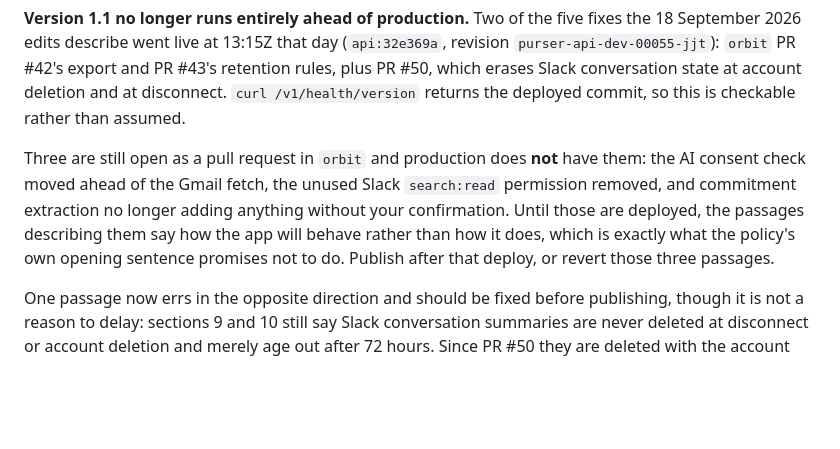
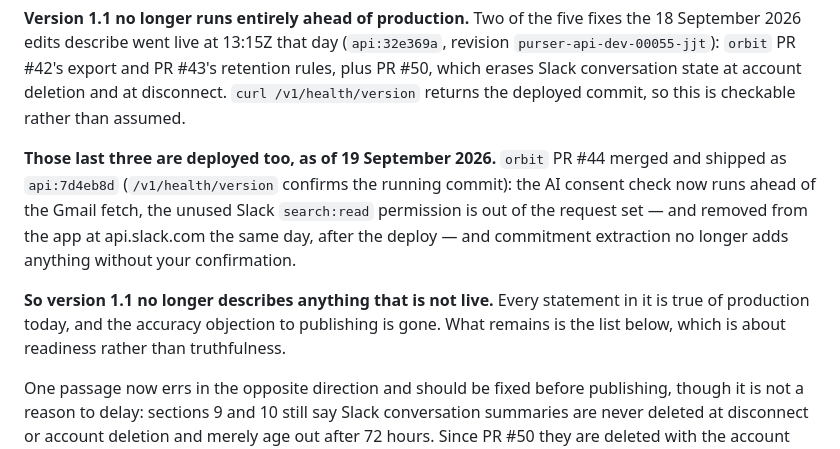
Before and after one commit to asheryani/aforeday-site, a Markdown page: README.md, the part around the change. Rendered like a GitHub page; blank space fills up the shorter version.

Commit message:
The last three fixes are live, so the accuracy gate is gone
`orbit` PR #44 merged and deployed as `api:7d4eb8d` on 19 September 2026,
verified against `/v1/health/version` rather than assumed from the merge.
That was the last thing version 1.1 described that production did not do,
so every statement in the policy and on the home page is now true of the
running service.

`search:read` was also removed from the Slack app at api.slack.com that
day, after the deploy — the policy's sentence about existing tokens keeping
the permission until a workspace reconnects stands unchanged and remains
accurate.

What is left before publishing is readiness, not truthfulness: no GitHub
repository exists yet, and the name/domain question and the legal review are
still open.

Co-Authored-By: Claude Opus 5 <noreply@anthropic.com>

```diff
--- a/README.md
+++ b/README.md
@@ -42,13 +42,17 @@ and PR #43's retention rules, plus PR #50, which erases Slack conversation
 state at account deletion and at disconnect. `curl /v1/health/version` returns
 the deployed commit, so this is checkable rather than assumed.
 
-Three are still open as a pull request in `orbit` and production does **not**
-have them: the AI consent check moved ahead of the Gmail fetch, the unused
-Slack `search:read` permission removed, and commitment extraction no longer
-adding anything without your confirmation. Until those are deployed, the
-passages describing them say how the app will behave rather than how it does,
-which is exactly what the policy's own opening sentence promises not to do.
-Publish after that deploy, or revert those three passages.
+**Those last three are deployed too, as of 19 September 2026.** `orbit` PR #44
+merged and shipped as `api:7d4eb8d` (`/v1/health/version` confirms the running
+commit): the AI consent check now runs ahead of the Gmail fetch, the unused
+Slack `search:read` permission is out of the request set — and removed from the
+app at api.slack.com the same day, after the deploy — and commitment extraction
+no longer adds anything without your confirmation.
+
+**So version 1.1 no longer describes anything that is not live.** Every
+statement in it is true of production today, and the accuracy objection to
+publishing is gone. What remains is the list below, which is about readiness
+rather than truthfulness.
 
 One passage now errs in the opposite direction and should be fixed before
 publishing, though it is not a reason to delay: sections 9 and 10 still say
```
